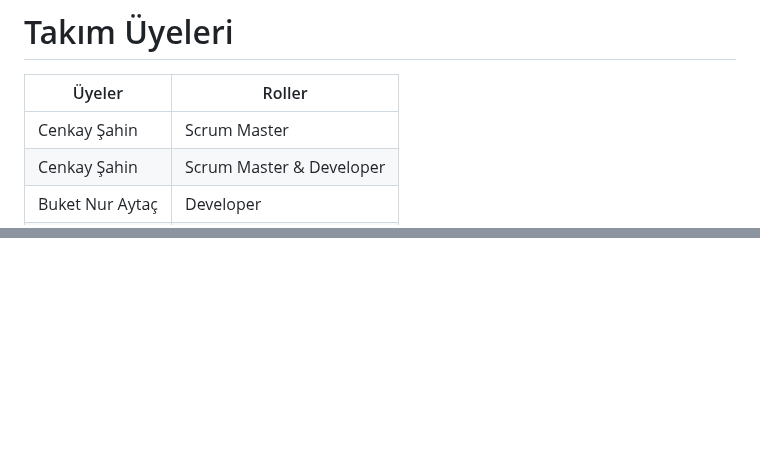
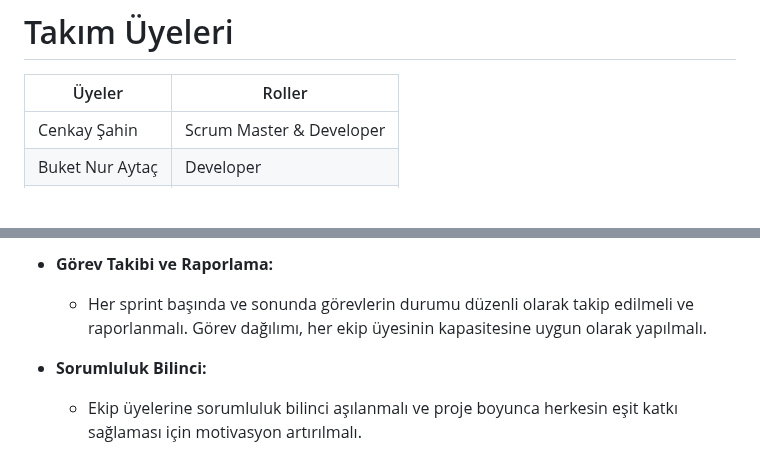
Before and after one commit to Cenkaysahin/Ani-Rotasi-APP, a Markdown page: README.md, 2 parts joined by grey strips. Rendered like a GitHub page; blank space fills up the shorter version.

```diff
--- a/README.md
+++ b/README.md
@@ -1,7 +1,6 @@
 # Takım Üyeleri
 | Üyeler | Roller |
 | ------------- | ------------- |
-| Cenkay Şahin  | Scrum Master |
 | Cenkay Şahin  | Scrum Master & Developer |
 | Buket Nur Aytaç | Developer |
 | Burcu Dağ | Designer |
@@ -71,0 +147,5 @@ Anı Rotası uygulamasının fikir ve geliştirme süreçlerinde ilerleme kayded
+* **Görev Takibi ve Raporlama:**
+  - Her sprint başında ve sonunda görevlerin durumu düzenli olarak takip edilmeli ve raporlanmalı. Görev dağılımı, her ekip üyesinin kapasitesine uygun olarak yapılmalı.
+
+* **Sorumluluk Bilinci:**
+  - Ekip üyelerine sorumluluk bilinci aşılanmalı ve proje boyunca herkesin eşit katkı sağlaması için motivasyon artırılmalı.
```
Also changed, not shown: other parts of README.md (+76 -0 lines).
